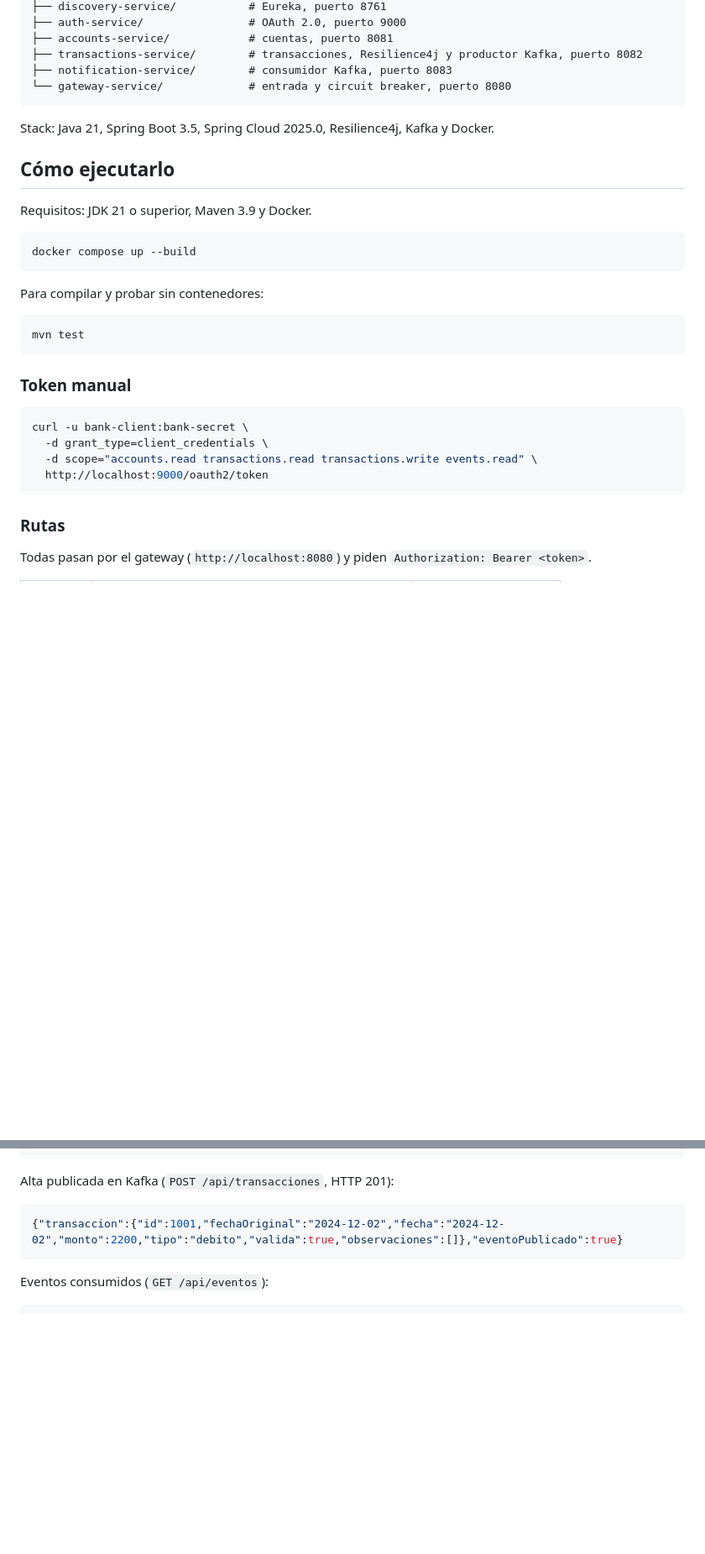
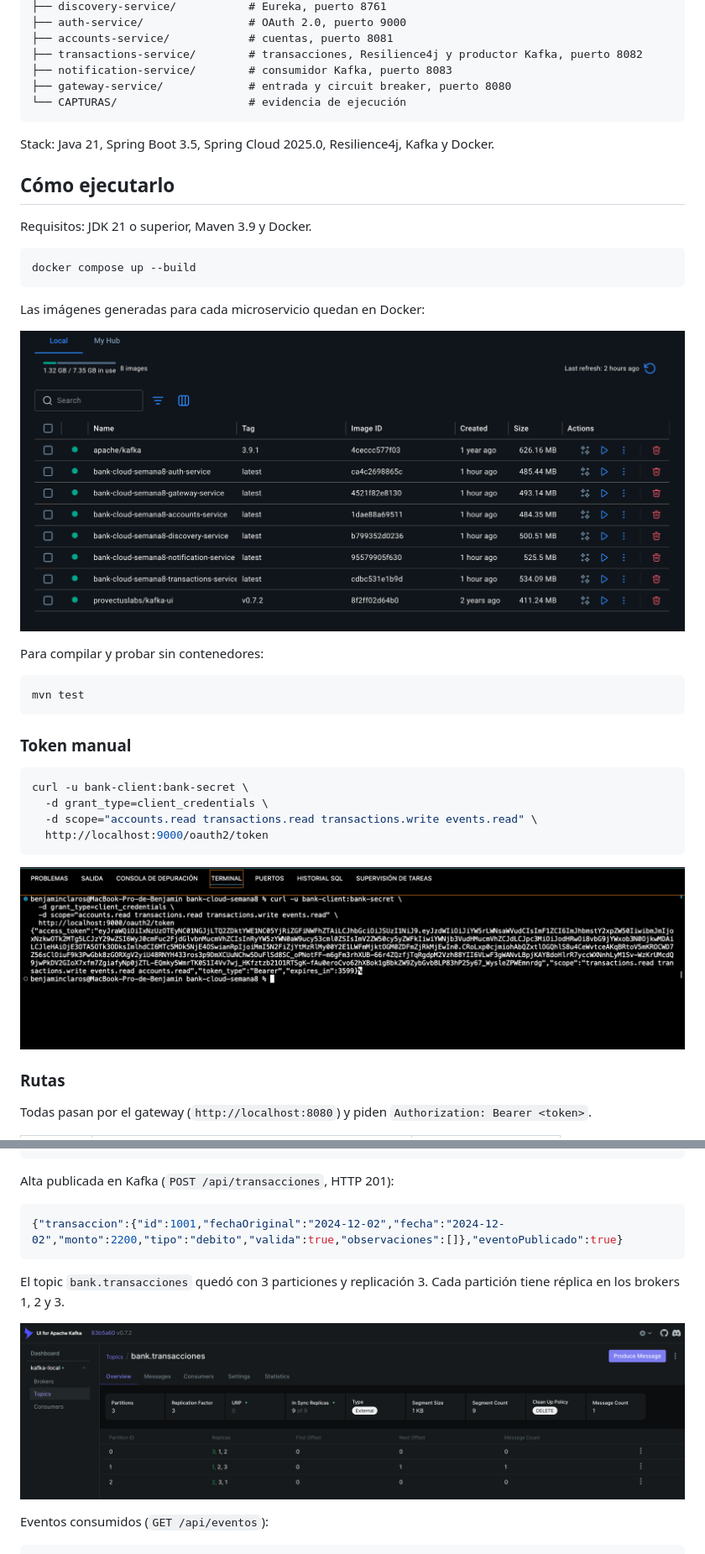
Before and after one commit to benyaminyamal/bank-cloud-semana8, a Markdown page: README.md, 2 parts joined by grey strips. Shown at 84% size. Drawn GitHub-style; pictures changed too: CAPTURAS/KAFKA.png (added), CAPTURAS/MICROSERVICIOS_DOCKER.png (added), CAPTURAS/TOKEN DE ACCESO.png (added); blank space fills up the shorter version.

Commit message:
Ubica cada captura en la sección del README que demuestra.

````diff
--- a/README.md
+++ b/README.md
@@ -36,7 +36,8 @@ bank-cloud-semana8/
 ├── accounts-service/            # cuentas, puerto 8081
 ├── transactions-service/        # transacciones, Resilience4j y productor Kafka, puerto 8082
 ├── notification-service/        # consumidor Kafka, puerto 8083
-└── gateway-service/             # entrada y circuit breaker, puerto 8080
+├── gateway-service/             # entrada y circuit breaker, puerto 8080
+└── CAPTURAS/                    # evidencia de ejecución
 ```
 
 Stack: Java 21, Spring Boot 3.5, Spring Cloud 2025.0, Resilience4j, Kafka y Docker.
@@ -48,6 +49,10 @@ Requisitos: JDK 21 o superior, Maven 3.9 y Docker.
 ```bash
 docker compose up --build
 ```
+
+Las imágenes generadas para cada microservicio quedan en Docker:
+
+![Imágenes Docker de los microservicios](CAPTURAS/MICROSERVICIOS_DOCKER.png)
 
 Para compilar y probar sin contenedores:
 
@@ -63,6 +68,8 @@ curl -u bank-client:bank-secret \
   -d scope="accounts.read transactions.read transactions.write events.read" \
   http://localhost:9000/oauth2/token
 ```
+
+![Token de acceso OAuth 2.0](CAPTURAS/TOKEN%20DE%20ACCESO.png)
 
 ### Rutas
 
@@ -152,6 +163,10 @@ Alta publicada en Kafka (`POST /api/transacciones`, HTTP 201):
 {"transaccion":{"id":1001,"fechaOriginal":"2024-12-02","fecha":"2024-12-02","monto":2200,"tipo":"debito","valida":true,"observaciones":[]},"eventoPublicado":true}
 ```
 
+El topic `bank.transacciones` quedó con 3 particiones y replicación 3. Cada partición tiene réplica en los brokers 1, 2 y 3.
+
+![Topic bank.transacciones en Kafka](CAPTURAS/KAFKA.png)
+
 Eventos consumidos (`GET /api/eventos`):
 
 ```json
````
Also changed, not shown: other parts of README.md (+5 -1 lines), CAPTURAS/EUREKA.png (added).
